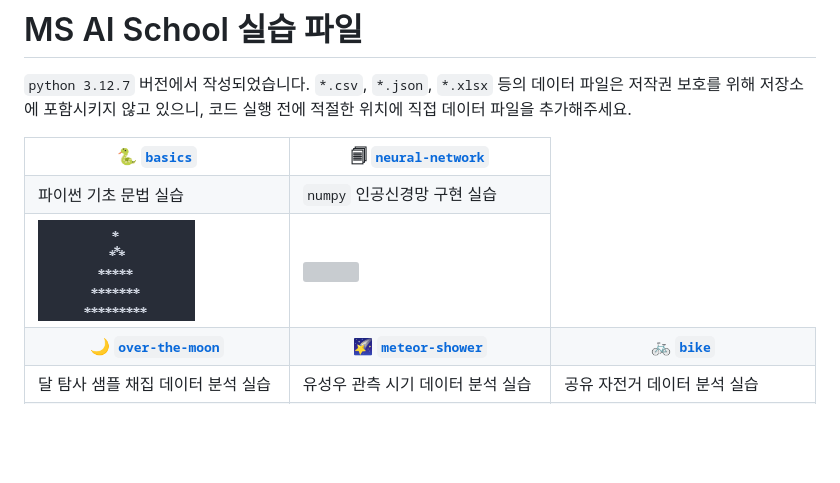
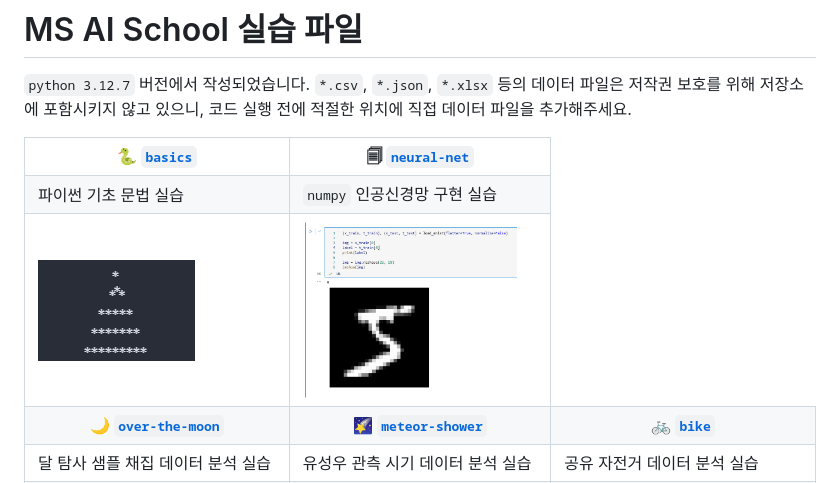
Before and after one commit to zer0ken/ms-ai-school, a Markdown page: readme.md, the part around the change. GitHub-like rendering; pictures changed too: resources/neural-net.png (added); blank space fills up the shorter version; grey boxes are pictures that could not be loaded.

Commit message:
이미지 추가

```diff
--- a/readme.md
+++ b/readme.md
@@ -7,7 +7,7 @@
     <!-- 1행 -->
     <tr>
         <th>🐍 <a href="basics/"><code>basics</code></a></th>
-        <th colspan=999>🗐 <a href="neural-network/"><code>neural-network</code></a></th>
+        <th colspan=999>🗐 <a href="neural-net/"><code>neural-net</code></a></th>
     </tr>
     <tr>
         <td>파이썬 기초 문법 실습</td>
@@ -15,7 +15,7 @@
     </tr>
     <tr>
         <td><img src="resources/basics.png"></img></td>
-        <td colspan=999><img src=""></img></td>
+        <td colspan=999><img height="180" src="resources/neural-net.png"></img></td>
     </tr>
     <!-- 2행 -->
     <tr>
```
